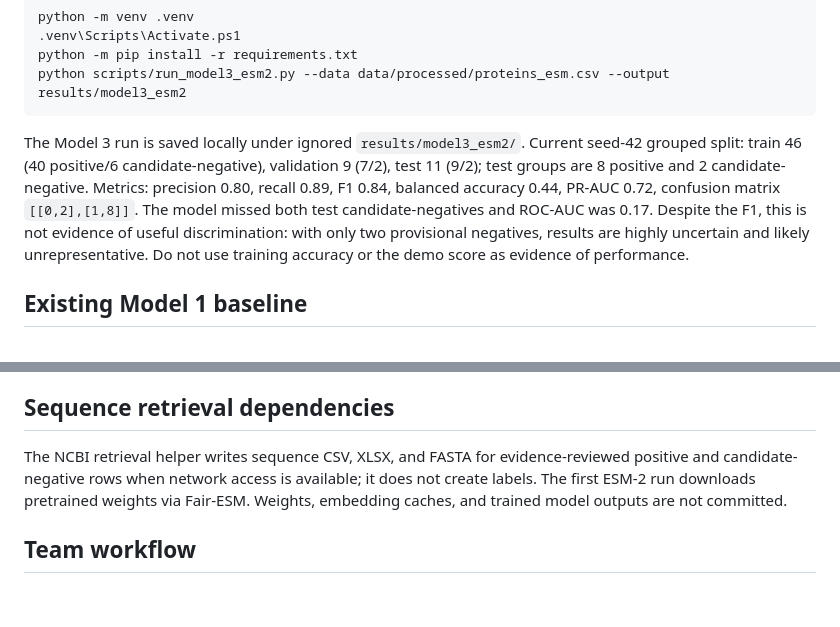
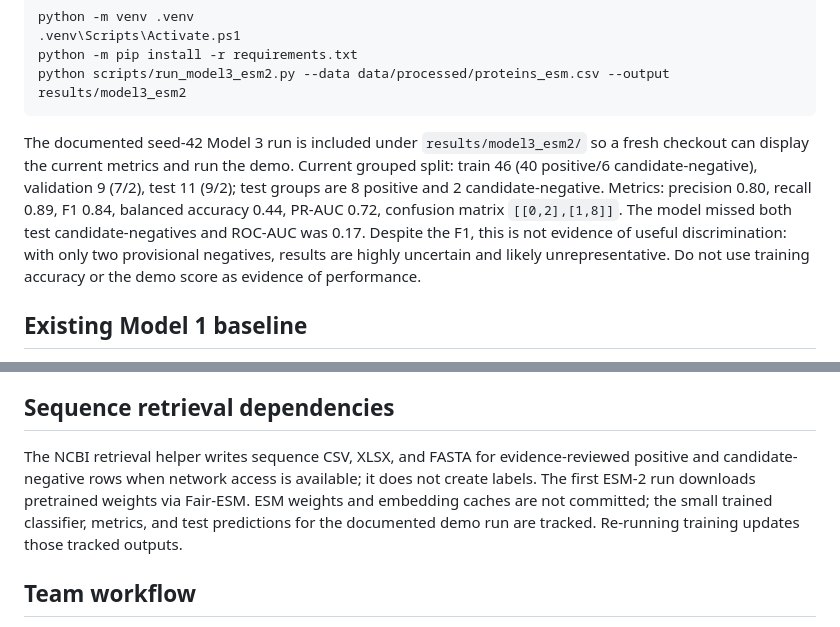
Before and after one commit to Avi1888/StrokeProt-AI, a Markdown page: README.md, 2 parts joined by grey strips. GitHub-like rendering; blank space fills up the shorter version.

Commit message:
Clarify tracked demo model artifacts

````diff
--- a/README.md
+++ b/README.md
@@ -37,7 +37,7 @@ python -m pip install -r requirements.txt
 python scripts/run_model3_esm2.py --data data/processed/proteins_esm.csv --output results/model3_esm2
 ```
 
-The Model 3 run is saved locally under ignored `results/model3_esm2/`. Current seed-42 grouped split: train 46 (40 positive/6 candidate-negative), validation 9 (7/2), test 11 (9/2); test groups are 8 positive and 2 candidate-negative. Metrics: precision 0.80, recall 0.89, F1 0.84, balanced accuracy 0.44, PR-AUC 0.72, confusion matrix `[[0,2],[1,8]]`. The model missed both test candidate-negatives and ROC-AUC was 0.17. Despite the F1, this is not evidence of useful discrimination: with only two provisional negatives, results are highly uncertain and likely unrepresentative. Do not use training accuracy or the demo score as evidence of performance.
+The documented seed-42 Model 3 run is included under `results/model3_esm2/` so a fresh checkout can display the current metrics and run the demo. Current grouped split: train 46 (40 positive/6 candidate-negative), validation 9 (7/2), test 11 (9/2); test groups are 8 positive and 2 candidate-negative. Metrics: precision 0.80, recall 0.89, F1 0.84, balanced accuracy 0.44, PR-AUC 0.72, confusion matrix `[[0,2],[1,8]]`. The model missed both test candidate-negatives and ROC-AUC was 0.17. Despite the F1, this is not evidence of useful discrimination: with only two provisional negatives, results are highly uncertain and likely unrepresentative. Do not use training accuracy or the demo score as evidence of performance.
 
 ## Existing Model 1 baseline
 
@@ -81,7 +81,7 @@ Outputs include the fitted model, held-out test predictions, JSON metrics, featu
 
 ## Sequence retrieval dependencies
 
-The NCBI retrieval helper writes sequence CSV, XLSX, and FASTA for evidence-reviewed positive and candidate-negative rows when network access is available; it does not create labels. The first ESM-2 run downloads pretrained weights via Fair-ESM. Weights, embedding caches, and trained model outputs are not committed.
+The NCBI retrieval helper writes sequence CSV, XLSX, and FASTA for evidence-reviewed positive and candidate-negative rows when network access is available; it does not create labels. The first ESM-2 run downloads pretrained weights via Fair-ESM. ESM weights and embedding caches are not committed; the small trained classifier, metrics, and test predictions for the documented demo run are tracked. Re-running training updates those tracked outputs.
 
 ## Team workflow
 
````
